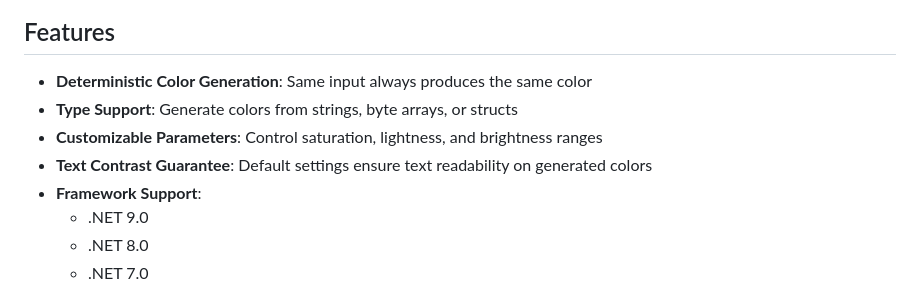
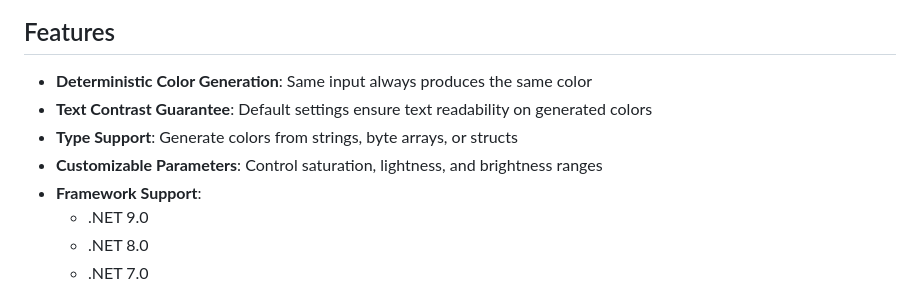
Before and after one commit to gpoon21/KeyColor, a Markdown page: README.md, the part around the change. Drawn GitHub-style.

```diff
--- a/README.md
+++ b/README.md
@@ -8,9 +8,9 @@ If you find this project helpful, please consider giving it a star! ⭐
 ## Features
 
 - **Deterministic Color Generation**: Same input always produces the same color
+- **Text Contrast Guarantee**: Default settings ensure text readability on generated colors
 - **Type Support**: Generate colors from strings, byte arrays, or structs
 - **Customizable Parameters**: Control saturation, lightness, and brightness ranges
-- **Text Contrast Guarantee**: Default settings ensure text readability on generated colors
 - **Framework Support**:
   - .NET 9.0
   - .NET 8.0
```
